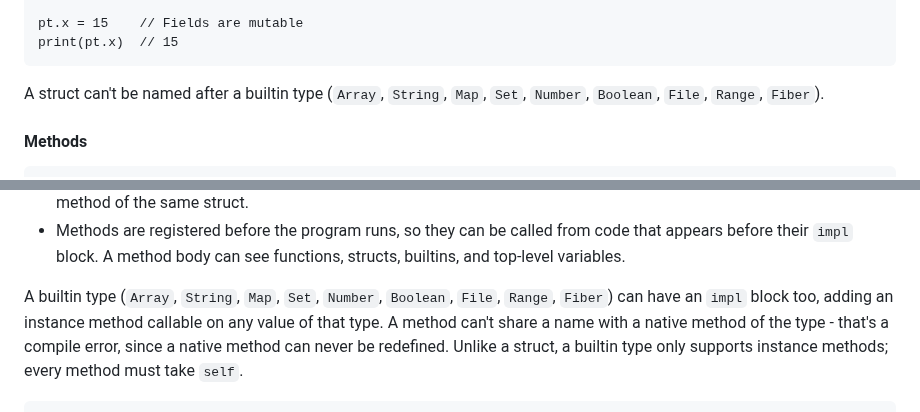
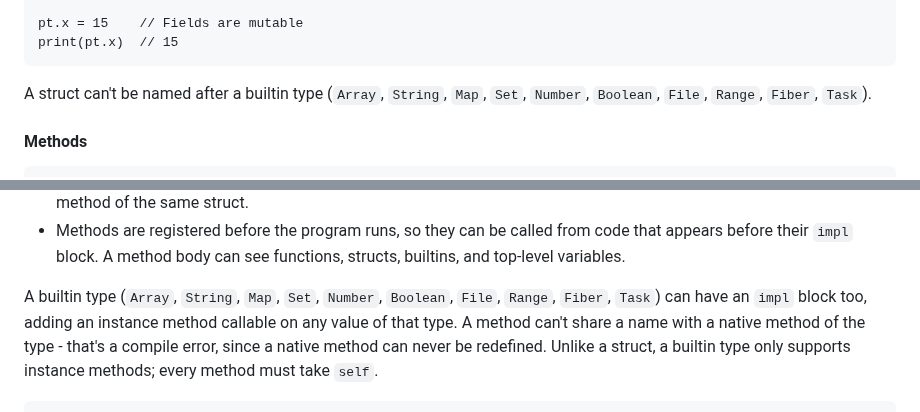
Before and after one commit to patbuc/neon, a Markdown page: README.md, 2 parts joined by grey strips. GitHub-like rendering.

````diff
--- a/README.md
+++ b/README.md
@@ -416,7 +416,7 @@ print(pt.x)  // 15
 ```
 
 A struct can't be named after a builtin type (`Array`, `String`, `Map`,
-`Set`, `Number`, `Boolean`, `File`, `Range`, `Fiber`).
+`Set`, `Number`, `Boolean`, `File`, `Range`, `Fiber`, `Task`).
 
 #### Methods
 
@@ -448,7 +448,7 @@ print(Point.origin().x)   // 0
   functions, structs, builtins, and top-level variables.
 
 A builtin type (`Array`, `String`, `Map`, `Set`, `Number`, `Boolean`, `File`,
-`Range`, `Fiber`) can have an `impl` block too, adding an instance method callable on any value
+`Range`, `Fiber`, `Task`) can have an `impl` block too, adding an instance method callable on any value
 of that type. A method can't share a name with a native method of the type -
 that's a compile error, since a native method can never be redefined. Unlike
 a struct, a builtin type only supports instance methods; every method must
````
Also changed, not shown: other parts of README.md (+48 -2 lines), CLAUDE.md (+12 -3 lines).
